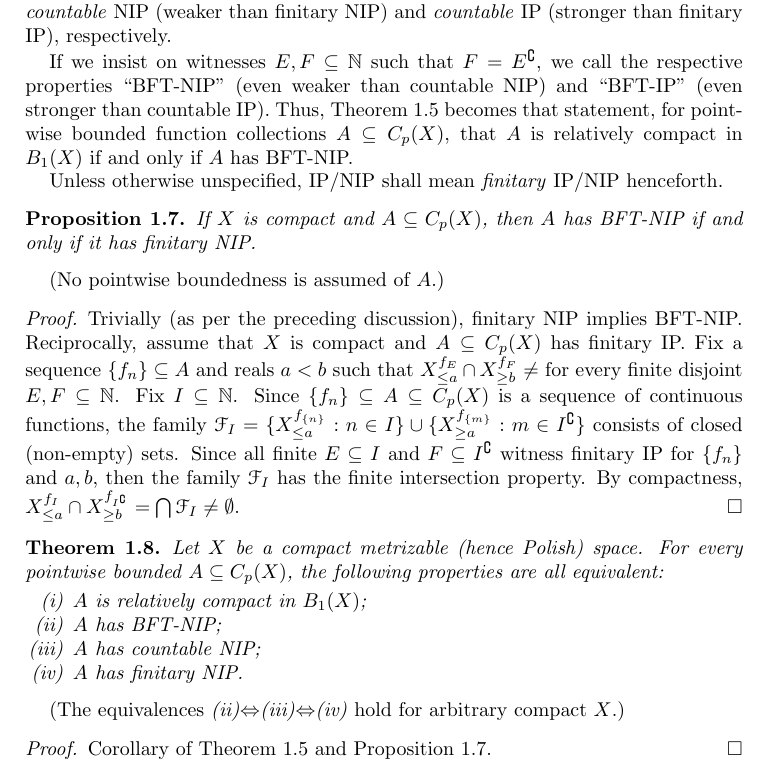
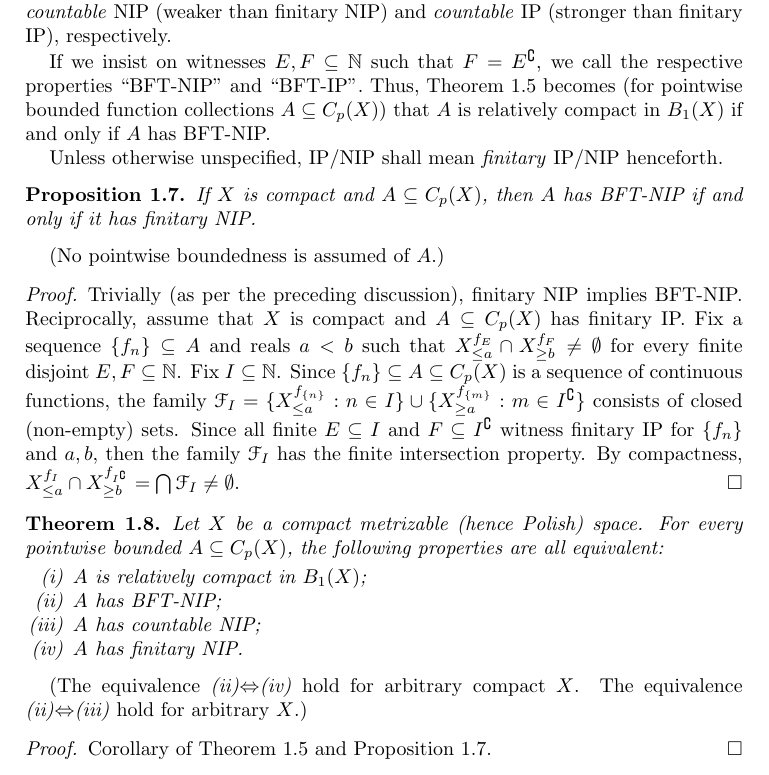
Before and after one commit to tonamatos/DeepComputationsNIP, a LaTeX paper (ComplexityViaTopology.tex): part of page 8 of 33, cut so that both start at the same text. Compiled offline with pdfLaTeX.

Commit message:
last modifications of section 1.1 ComplexityViaTopology.tex

```diff
--- a/ComplexityViaTopology.tex
+++ b/ComplexityViaTopology.tex
@@ -350,8 +350,8 @@ For our purposes, it is more natural to consider only finitely many inequalities
 
 If the word ``finite'' is omitted in the above definitions, we obtain the definitions of \emph{countable} NIP (weaker than finitary NIP) and \emph{countable} IP (stronger than finitary IP), respectively.
 
-If we insist on witnesses $E,F\subseteq \mathbb{N}$ such that $F = E^{\complement}$, we call the respective properties ``BFT-NIP'' (even weaker than countable NIP) and ``BFT-IP'' (even stronger than countable IP).
-Thus, Theorem~\ref{BFT} becomes that statement, for pointwise bounded function collections $A\subseteq C_p(X)$, that $A$ is relatively compact in $B_1(X)$ if and only if $A$ has BFT-NIP.
+If we insist on witnesses $E,F\subseteq \mathbb{N}$ such that $F = E^{\complement}$, we call the respective properties ``BFT-NIP'' and ``BFT-IP''.
+Thus, Theorem~\ref{BFT} becomes (for pointwise bounded function collections $A\subseteq C_p(X)$) that $A$ is relatively compact in $B_1(X)$ if and only if $A$ has BFT-NIP.
 
 Unless otherwise unspecified, IP/NIP shall mean \emph{finitary} IP/NIP henceforth.
 
@@ -362,7 +362,7 @@ Unless otherwise unspecified, IP/NIP shall mean \emph{finitary} IP/NIP hencefort
 \begin{proof}
   Trivially (as per the preceding discussion), finitary NIP implies BFT-NIP.
   Reciprocally, assume that $X$ is compact and $A\subseteq C_p(X)$ has finitary IP.
-  Fix a sequence $\{f_n\}\subseteq A$ and reals $a<b$ such that $X^{f_E}_{\le a}\cap X^{f_F}_{\ge b}\neq\empty$ for every finite disjoint $E,F\subseteq\mathbb{N}$.
+  Fix a sequence $\{f_n\}\subseteq A$ and reals $a<b$ such that $X^{f_E}_{\le a}\cap X^{f_F}_{\ge b}\neq\emptyset$ for every finite disjoint $E,F\subseteq\mathbb{N}$.
   Fix $I\subseteq\mathbb{N}$.
   Since $\{f_n\}\subseteq A\subseteq C_p(X)$ is a sequence of continuous functions, the family $\mathcal{F}_I=\{X^{f_{\{n\}}}_{\le a}:n\in I\}\cup\{X^{f_{\{m\}}}_{\ge a}:m\in I^{\complement}\}$ consists of closed (non-empty) sets.
   Since all finite $E\subseteq I$ and $F\subseteq I^{\complement}$ witness finitary IP for $\{f_n\}$ and $a, b$, then the family $\mathcal{F}_I$ has the finite intersection property.
@@ -380,7 +380,7 @@ For every pointwise bounded  $A\subseteq C_p(X)$, the following properties are a
         \item $A$ has finitary NIP.
     \end{enumerate}
   \end{thm}
-  (The equivalences \emph{(ii)}$\Leftrightarrow$\emph{(iii)}$\Leftrightarrow$\emph{(iv)} hold for arbitrary compact~$X$.)
+  (The equivalence \emph{(ii)}$\Leftrightarrow$\emph{(iv)} hold for arbitrary compact~$X$. The equivalence \emph{(ii)}$\Leftrightarrow$\emph{(iii)} hold for arbitrary~$X$.)
 \begin{proof}
   Corollary of Theorem~\ref{BFT} and Proposition~\ref{prop:BFT-finitary-cpct}.
 \end{proof}
```
